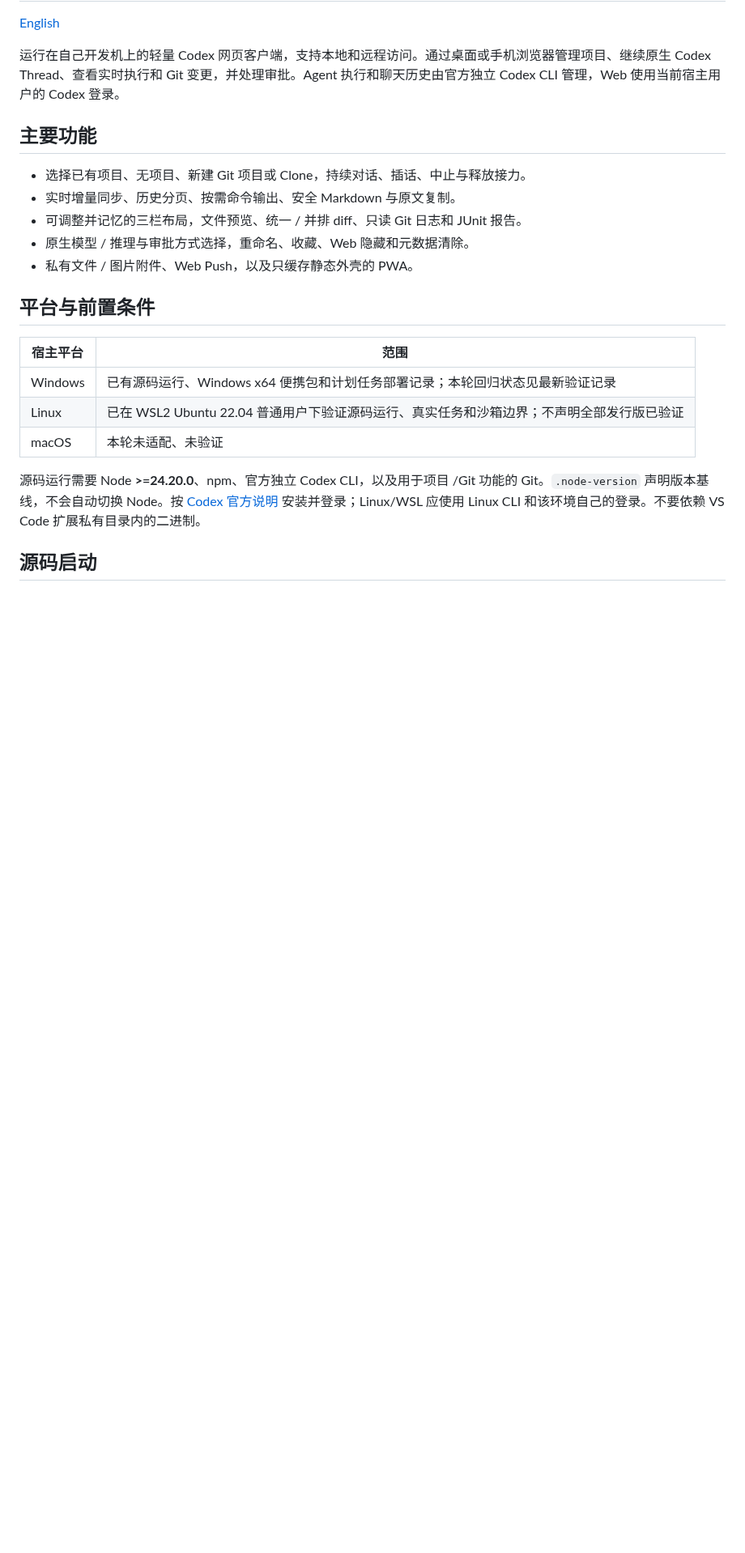
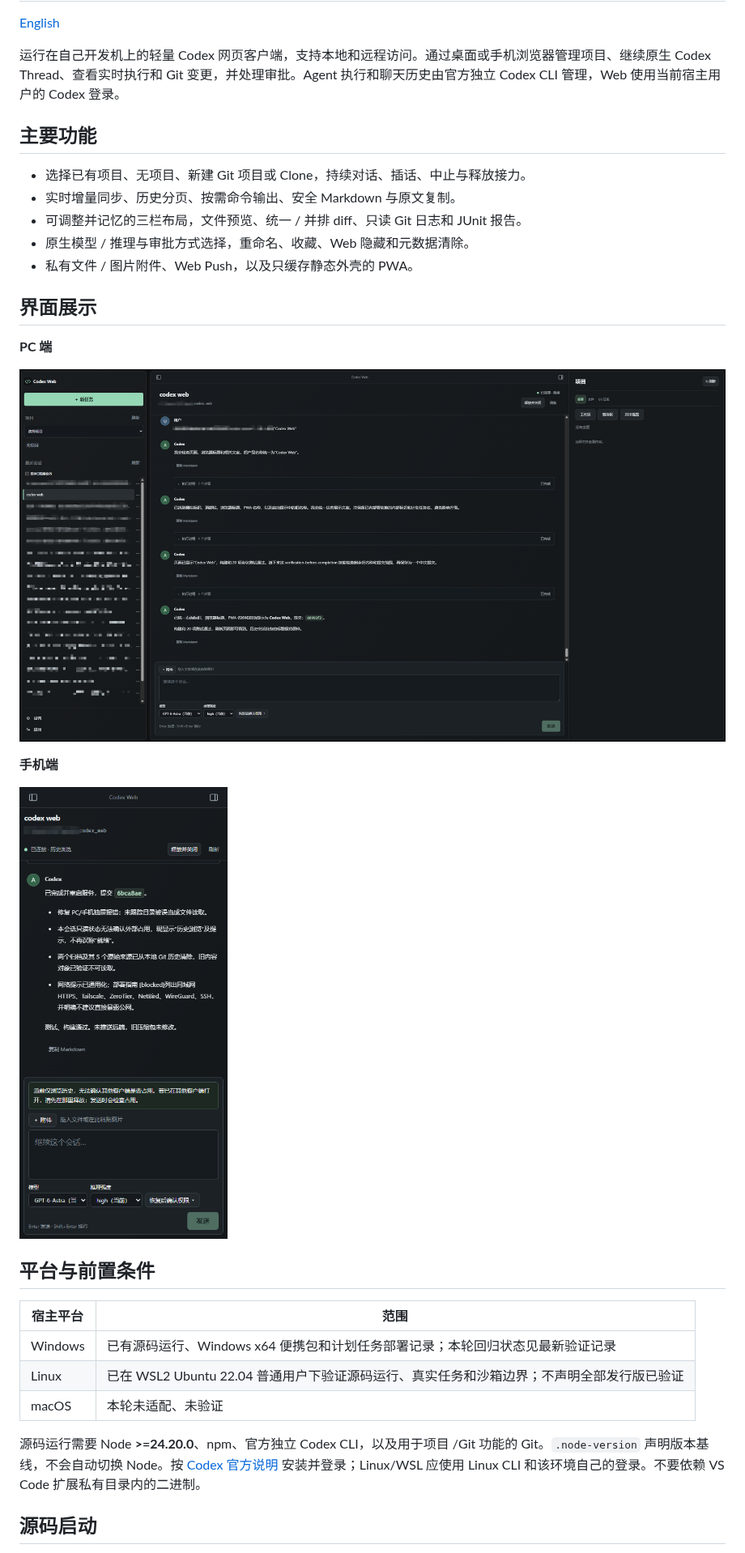
Before and after one commit to sxcooler/codex_web, a Markdown page: README.md, the part around the change. Shown at 81% size. GitHub-like rendering; pictures changed too: docs/assets/screenshots/desktop.png (added), docs/assets/screenshots/mobile.png (added); blank space fills up the shorter version.

```diff
--- a/README.md
+++ b/README.md
@@ -11,6 +11,16 @@
 - 可调整并记忆的三栏布局，文件预览、统一 / 并排 diff、只读 Git 日志和 JUnit 报告。
 - 原生模型 / 推理与审批方式选择，重命名、收藏、Web 隐藏和元数据清除。
 - 私有文件 / 图片附件、Web Push，以及只缓存静态外壳的 PWA。
+
+## 界面展示
+
+**PC 端**
+
+![Codex Web PC 端：项目列表、会话与右侧项目面板](docs/assets/screenshots/desktop.png)
+
+**手机端**
+
+<img src="docs/assets/screenshots/mobile.png" alt="Codex Web 手机端：会话历史与消息输入区" width="360">
 
 ## 平台与前置条件
 
```
Also changed, not shown: README_EN.md (+10 -0 lines).
